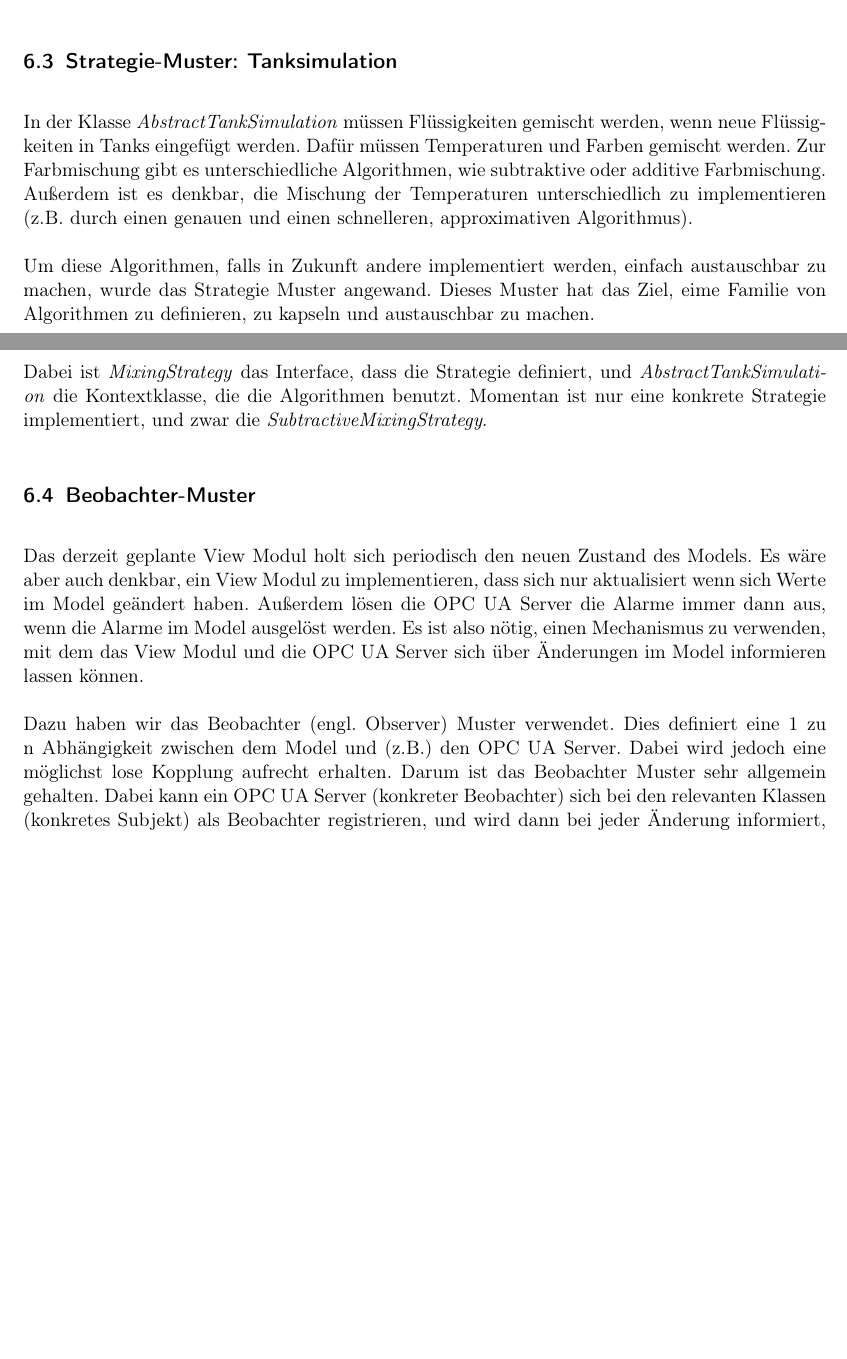
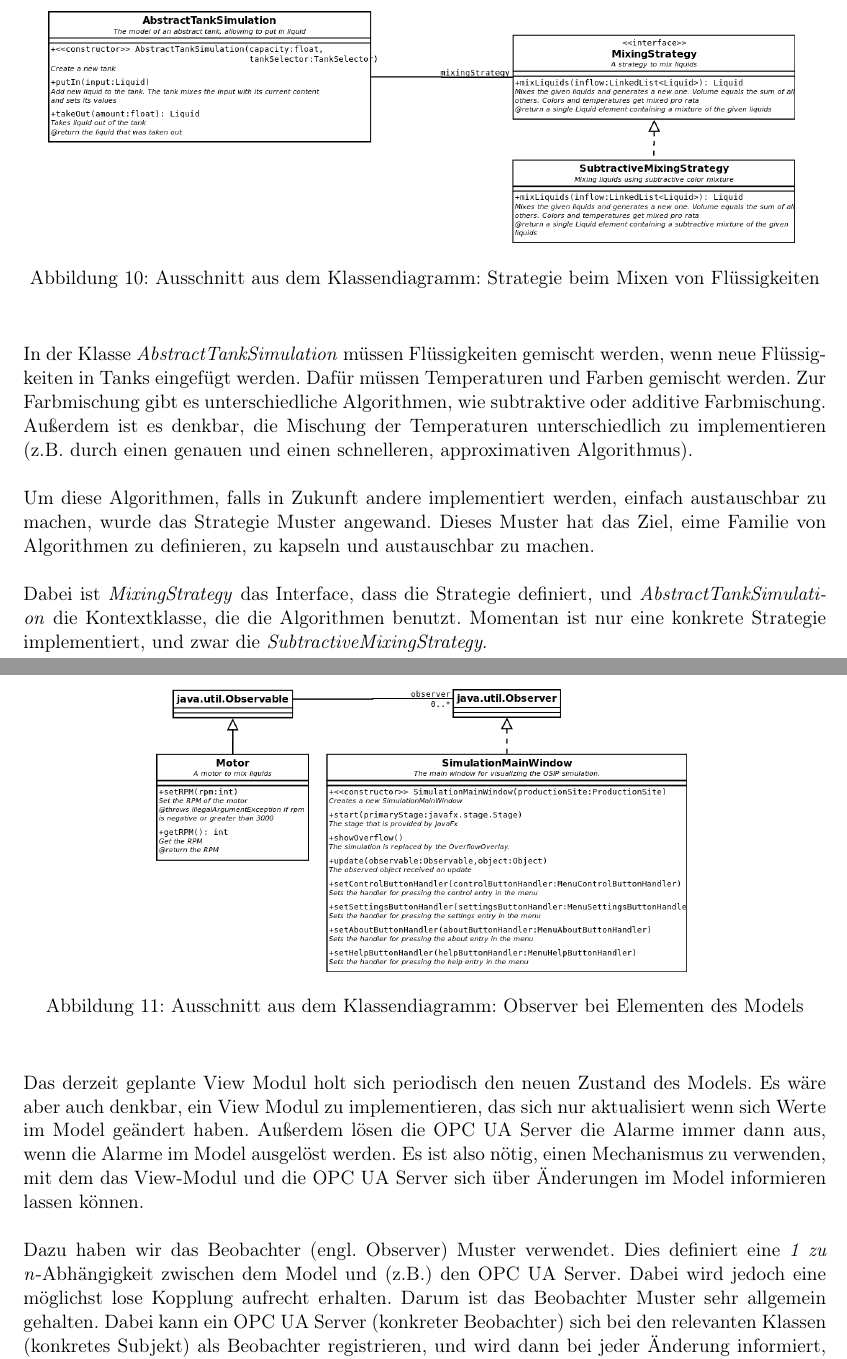
Before and after one commit to ByteHamster/PSE, a LaTeX document (docs/Design.tex): two parts of pages 13 and 14 of 16 before the commit and two parts of pages 15 and 16 of 19 after it, joined at a grey line, cut at the place of the change, the shorter picture padded with empty space. Compiled offline with pdfLaTeX.

Commit message:
[design] Added some pattern screenshots

```diff
--- a/docs/Design.tex
+++ b/docs/Design.tex
@@ -223,4 +230,9 @@ Milo intern zu benutzen ist - nicht mehr jeder, der Werte über OPC UA austausch
 \subsection{Strategie-Muster: Tanksimulation}
+\begin{figure}[H]
+  \centering
+  \includegraphics[scale=0.35]{design/pattern-screenshots/strategy-MixingStrategy.png}
+  \caption{Ausschnitt aus dem Klassendiagramm: Strategie beim Mixen von Flüssigkeiten}
+\end{figure}
 In der Klasse \emph{AbstractTankSimulation} müssen Flüssigkeiten gemischt werden, wenn neue Flüssigkeiten in Tanks eingefügt werden.
 Dafür müssen Temperaturen und Farben gemischt werden. Zur Farbmischung gibt es unterschiedliche Algorithmen, wie subtraktive oder additive
 Farbmischung. Außerdem ist es denkbar, die Mischung der Temperaturen unterschiedlich zu implementieren (z.B. durch einen genauen und einen schnelleren,
@@ -232,13 +244,19 @@ das Strategie Muster angewand. Dieses Muster hat das Ziel, eime Familie von Algo
 Dabei ist \emph{MixingStrategy} das Interface, dass die Strategie definiert, und \emph{AbstractTankSimulation} die Kontextklasse, die die Algorithmen
 benutzt. Momentan ist nur eine konkrete Strategie implementiert, und zwar die \emph{SubtractiveMixingStrategy}.
 
+\pagebreak
 \subsection{Beobachter-Muster}
+\begin{figure}[H]
+  \centering
+  \includegraphics[scale=0.35]{design/pattern-screenshots/observer-Model.png}
+  \caption{Ausschnitt aus dem Klassendiagramm: Observer bei Elementen des Models}
+\end{figure}
 Das derzeit geplante View Modul holt sich periodisch den neuen Zustand des Models. Es wäre aber auch denkbar, ein View Modul zu implementieren,
-dass sich nur aktualisiert wenn sich Werte im Model geändert haben. Außerdem lösen die OPC UA Server die Alarme immer dann aus, wenn die Alarme im Model
-ausgelöst werden. Es ist also nötig, einen Mechanismus zu verwenden, mit dem das View Modul und die OPC UA Server sich über Änderungen im Model informieren
+das sich nur aktualisiert wenn sich Werte im Model geändert haben. Außerdem lösen die OPC UA Server die Alarme immer dann aus, wenn die Alarme im Model
+ausgelöst werden. Es ist also nötig, einen Mechanismus zu verwenden, mit dem das View-Modul und die OPC UA Server sich über Änderungen im Model informieren
 lassen können.
 
-Dazu haben wir das Beobachter (engl. Observer) Muster verwendet. Dies definiert eine 1 zu n Abhängigkeit zwischen dem Model und (z.B.) den OPC UA Server.
+Dazu haben wir das Beobachter (engl. Observer) Muster verwendet. Dies definiert eine \emph{1 zu n}-Abhängigkeit zwischen dem Model und (z.B.) den OPC UA Server.
 Dabei wird jedoch eine möglichst lose Kopplung aufrecht erhalten. Darum ist das Beobachter Muster sehr allgemein gehalten. Dabei kann ein OPC UA Server (konkreter Beobachter)
 sich bei den relevanten Klassen (konkretes Subjekt) als Beobachter registrieren, und wird dann bei jeder Änderung informiert, in dem die Methode \emph{update()}
 vom Subjekt aufgerufen wird. Dazu muss der konkrete Beobachter nur ein sehr kleines Interface (\emph{java.util.Observer}) implementieren.
```
Also changed, not shown: docs/design/pattern-screenshots/fascade-SettingsView.png (added), docs/design/pattern-screenshots/fascade-UAWrapper.png (added), docs/design/pattern-screenshots/observer-Model.png (added), docs/design/pattern-screenshots/strategy-MixingStrategy.png (added), docs/Design.tex (10 more changed lines).
